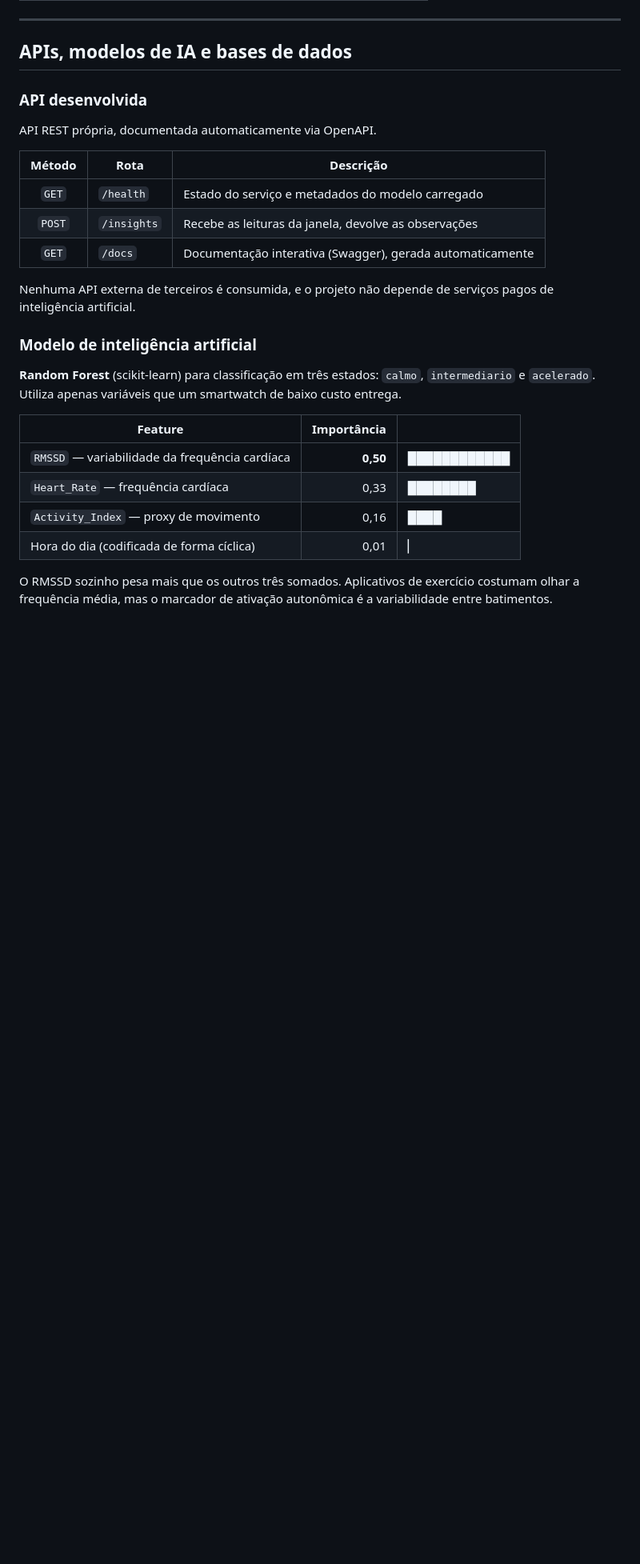
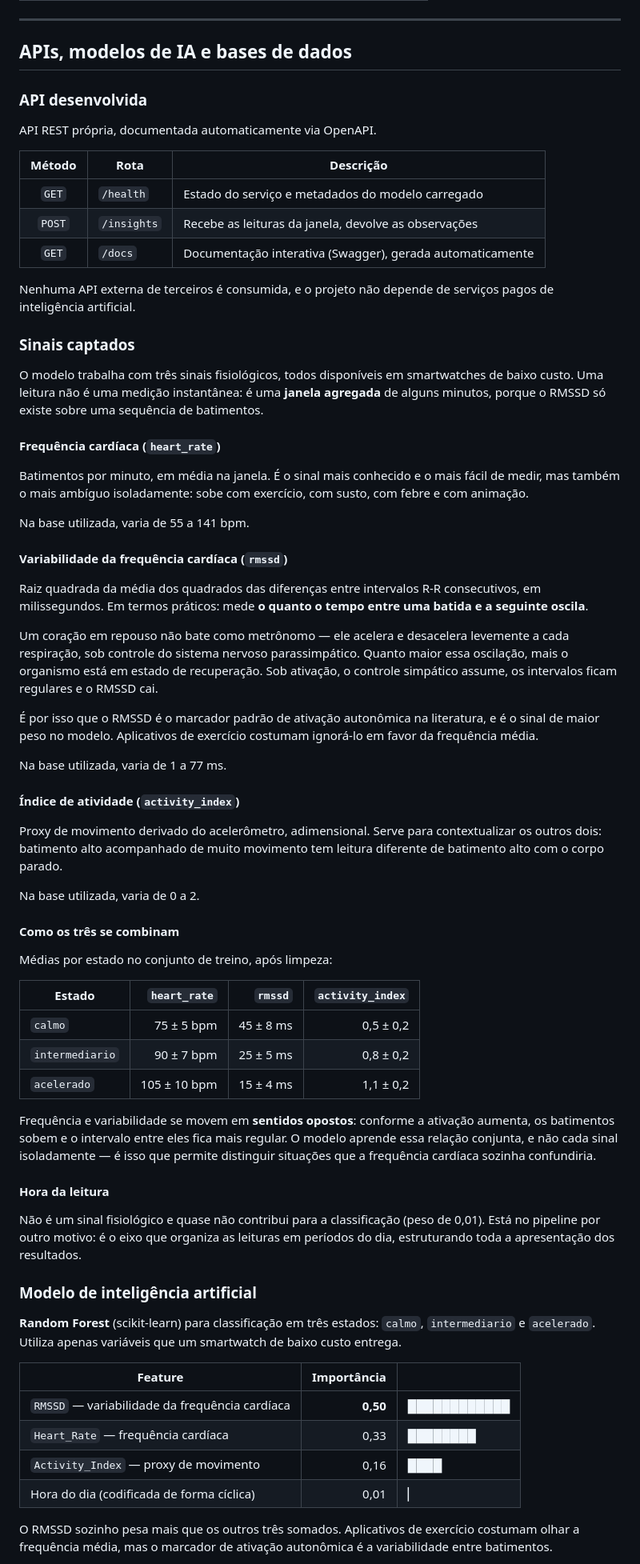
Before and after one commit to AlvaroPereir4/Tech4Change-DiaElo-Grupo-09, a Markdown page: README.md, the part around one of its changes. Shown at 80% size. Drawn GitHub-style; blank space fills up the shorter version.

Commit message:
minor adjustments readme

```diff
--- a/README.md
+++ b/README.md
@@ -220,6 +220,69 @@ API REST própria, documentada automaticamente via OpenAPI.
 Nenhuma API externa de terceiros é consumida, e o projeto não depende de
 serviços pagos de inteligência artificial.
 
+### Sinais captados
+
+O modelo trabalha com três sinais fisiológicos, todos disponíveis em
+smartwatches de baixo custo. Uma leitura não é uma medição instantânea: é uma
+**janela agregada** de alguns minutos, porque o RMSSD só existe sobre uma
+sequência de batimentos.
+
+#### Frequência cardíaca (`heart_rate`)
+
+Batimentos por minuto, em média na janela. É o sinal mais conhecido e o mais
+fácil de medir, mas também o mais ambíguo isoladamente: sobe com exercício,
+com susto, com febre e com animação.
+
+Na base utilizada, varia de 55 a 141 bpm.
+
+#### Variabilidade da frequência cardíaca (`rmssd`)
+
+Raiz quadrada da média dos quadrados das diferenças entre intervalos R-R
+consecutivos, em milissegundos. Em termos práticos: mede **o quanto o tempo
+entre uma batida e a seguinte oscila**.
+
+Um coração em repouso não bate como metrônomo — ele acelera e desacelera
+levemente a cada respiração, sob controle do sistema nervoso parassimpático.
+Quanto maior essa oscilação, mais o organismo está em estado de recuperação.
+Sob ativação, o controle simpático assume, os intervalos ficam regulares e o
+RMSSD cai.
+
+É por isso que o RMSSD é o marcador padrão de ativação autonômica na
+literatura, e é o sinal de maior peso no modelo. Aplicativos de exercício
+costumam ignorá-lo em favor da frequência média.
+
+Na base utilizada, varia de 1 a 77 ms.
+
+#### Índice de atividade (`activity_index`)
+
+Proxy de movimento derivado do acelerômetro, adimensional. Serve para
+contextualizar os outros dois: batimento alto acompanhado de muito movimento
+tem leitura diferente de batimento alto com o corpo parado.
+
+Na base utilizada, varia de 0 a 2.
+
+#### Como os três se combinam
+
+Médias por estado no conjunto de treino, após limpeza:
+
+| Estado | `heart_rate` | `rmssd` | `activity_index` |
+|---|---:|---:|---:|
+| `calmo` | 75 ± 5 bpm | 45 ± 8 ms | 0,5 ± 0,2 |
+| `intermediario` | 90 ± 7 bpm | 25 ± 5 ms | 0,8 ± 0,2 |
+| `acelerado` | 105 ± 10 bpm | 15 ± 4 ms | 1,1 ± 0,2 |
+
+Frequência e variabilidade se movem em **sentidos opostos**: conforme a
+ativação aumenta, os batimentos sobem e o intervalo entre eles fica mais
+regular. O modelo aprende essa relação conjunta, e não cada sinal isoladamente
+— é isso que permite distinguir situações que a frequência cardíaca sozinha
+confundiria.
+
+#### Hora da leitura
+
+Não é um sinal fisiológico e quase não contribui para a classificação (peso de
+0,01). Está no pipeline por outro motivo: é o eixo que organiza as leituras em
+períodos do dia, estruturando toda a apresentação dos resultados.
+
 ### Modelo de inteligência artificial
 
 **Random Forest** (scikit-learn) para classificação em três estados: `calmo`,
```
Also changed, not shown: other parts of README.md (+5 -7 lines).
